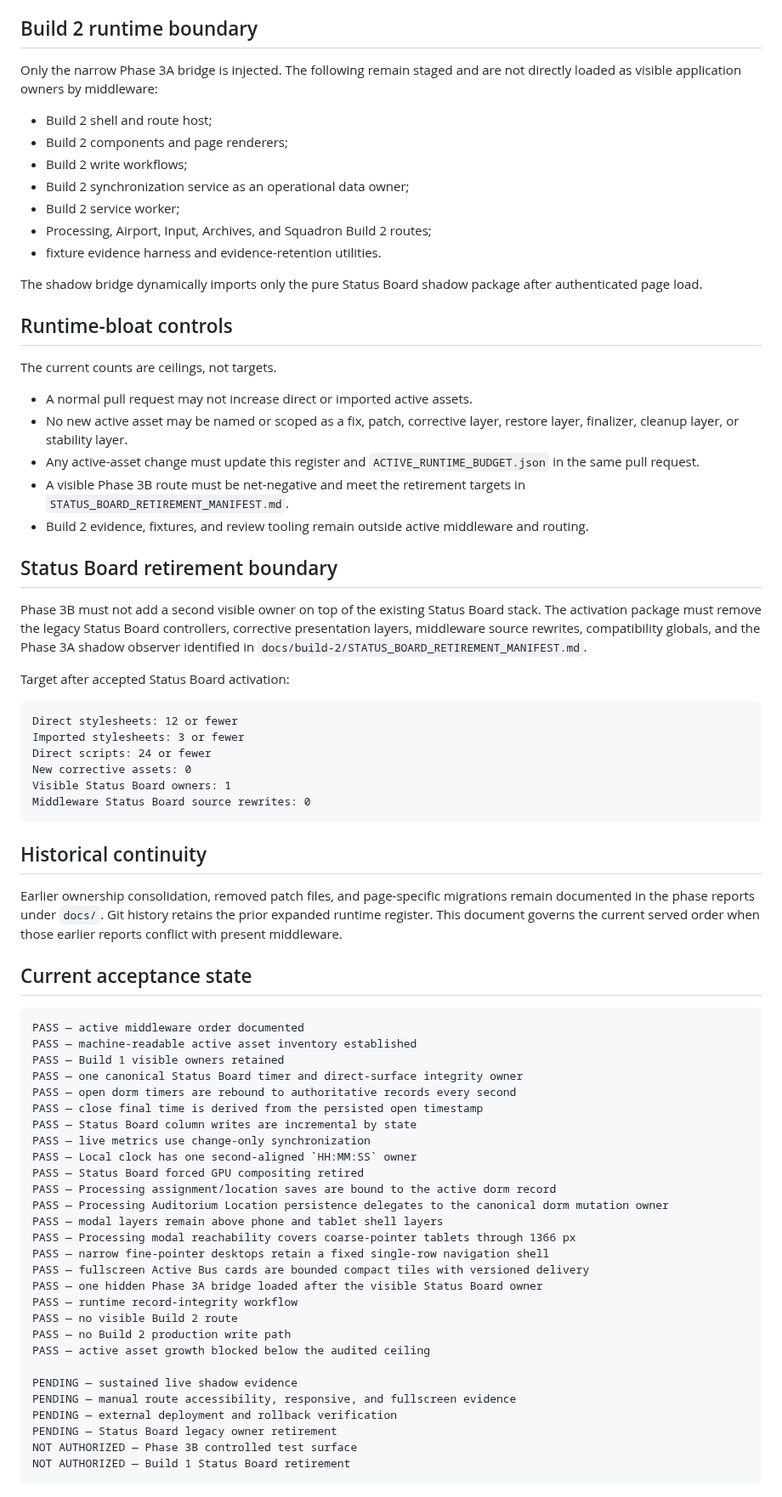
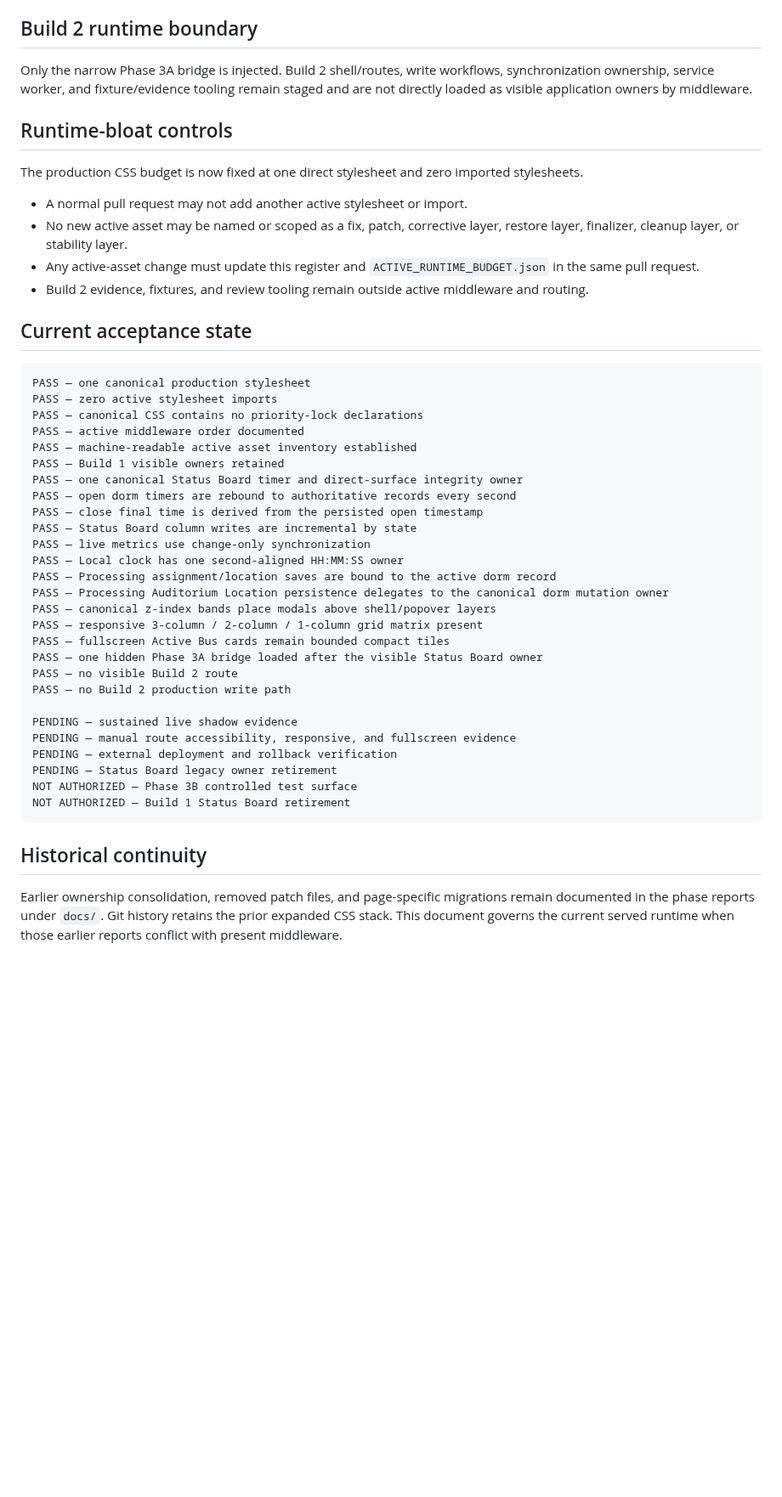
Before and after one commit to austen-debug/prc-sr, a Markdown page: docs/ACTIVE_RUNTIME_STACK.md, the part around one of its changes. Shown at 85% size. GitHub-like rendering; blank space fills up the shorter version.

Commit message:
Document single canonical CSS runtime

````diff
--- a/docs/ACTIVE_RUNTIME_STACK.md
+++ b/docs/ACTIVE_RUNTIME_STACK.md
@@ -119,50 +105,23 @@ It may not:
 
 ## Build 2 runtime boundary
 
-Only the narrow Phase 3A bridge is injected. The following remain staged and are not directly loaded as visible application owners by middleware:
-
-- Build 2 shell and route host;
-- Build 2 components and page renderers;
-- Build 2 write workflows;
-- Build 2 synchronization service as an operational data owner;
-- Build 2 service worker;
-- Processing, Airport, Input, Archives, and Squadron Build 2 routes;
-- fixture evidence harness and evidence-retention utilities.
-
-The shadow bridge dynamically imports only the pure Status Board shadow package after authenticated page load.
+Only the narrow Phase 3A bridge is injected. Build 2 shell/routes, write workflows, synchronization ownership, service worker, and fixture/evidence tooling remain staged and are not directly loaded as visible application owners by middleware.
 
 ## Runtime-bloat controls
 
-The current counts are ceilings, not targets.
+The production CSS budget is now fixed at one direct stylesheet and zero imported stylesheets.
 
-- A normal pull request may not increase direct or imported active assets.
+- A normal pull request may not add another active stylesheet or import.
 - No new active asset may be named or scoped as a fix, patch, corrective layer, restore layer, finalizer, cleanup layer, or stability layer.
 - Any active-asset change must update this register and `ACTIVE_RUNTIME_BUDGET.json` in the same pull request.
-- A visible Phase 3B route must be net-negative and meet the retirement targets in `STATUS_BOARD_RETIREMENT_MANIFEST.md`.
 - Build 2 evidence, fixtures, and review tooling remain outside active middleware and routing.
-
-## Status Board retirement boundary
-
-Phase 3B must not add a second visible owner on top of the existing Status Board stack. The activation package must remove the legacy Status Board controllers, corrective presentation layers, middleware source rewrites, compatibility globals, and the Phase 3A shadow observer identified in `docs/build-2/STATUS_BOARD_RETIREMENT_MANIFEST.md`.
-
-Target after accepted Status Board activation:
-
-```text
-Direct stylesheets: 12 or fewer
-Imported stylesheets: 3 or fewer
-Direct scripts: 24 or fewer
-New corrective assets: 0
-Visible Status Board owners: 1
-Middleware Status Board source rewrites: 0
-```
-
-## Historical continuity
-
-Earlier ownership consolidation, removed patch files, and page-specific migrations remain documented in the phase reports under `docs/`. Git history retains the prior expanded runtime register. This document governs the current served order when those earlier reports conflict with present middleware.
 
 ## Current acceptance state
 
 ```text
+PASS — one canonical production stylesheet
+PASS — zero active stylesheet imports
+PASS — canonical CSS contains no priority-lock declarations
 PASS — active middleware order documented
 PASS — machine-readable active asset inventory established
 PASS — Build 1 visible owners retained
@@ -171,19 +130,15 @@ PASS — open dorm timers are rebound to authoritative records every second
 PASS — close final time is derived from the persisted open timestamp
 PASS — Status Board column writes are incremental by state
 PASS — live metrics use change-only synchronization
-PASS — Local clock has one second-aligned `HH:MM:SS` owner
-PASS — Status Board forced GPU compositing retired
+PASS — Local clock has one second-aligned HH:MM:SS owner
 PASS — Processing assignment/location saves are bound to the active dorm record
 PASS — Processing Auditorium Location persistence delegates to the canonical dorm mutation owner
-PASS — modal layers remain above phone and tablet shell layers
-PASS — Processing modal reachability covers coarse-pointer tablets through 1366 px
-PASS — narrow fine-pointer desktops retain a fixed single-row navigation shell
-PASS — fullscreen Active Bus cards are bounded compact tiles with versioned delivery
+PASS — canonical z-index bands place modals above shell/popover layers
+PASS — responsive 3-column / 2-column / 1-column grid matrix present
+PASS — fullscreen Active Bus cards remain bounded compact tiles
 PASS — one hidden Phase 3A bridge loaded after the visible Status Board owner
-PASS — runtime record-integrity workflow
 PASS — no visible Build 2 route
 PASS — no Build 2 production write path
-PASS — active asset growth blocked below the audited ceiling
 
 PENDING — sustained live shadow evidence
 PENDING — manual route accessibility, responsive, and fullscreen evidence
@@ -192,3 +147,7 @@ PENDING — Status Board legacy owner retirement
 NOT AUTHORIZED — Phase 3B controlled test surface
 NOT AUTHORIZED — Build 1 Status Board retirement
 ```
+
+## Historical continuity
+
+Earlier ownership consolidation, removed patch files, and page-specific migrations remain documented in the phase reports under `docs/`. Git history retains the prior expanded CSS stack. This document governs the current served runtime when those earlier reports conflict with present middleware.
````
Also changed, not shown: other parts of docs/ACTIVE_RUNTIME_STACK.md (+8 -22 lines).
